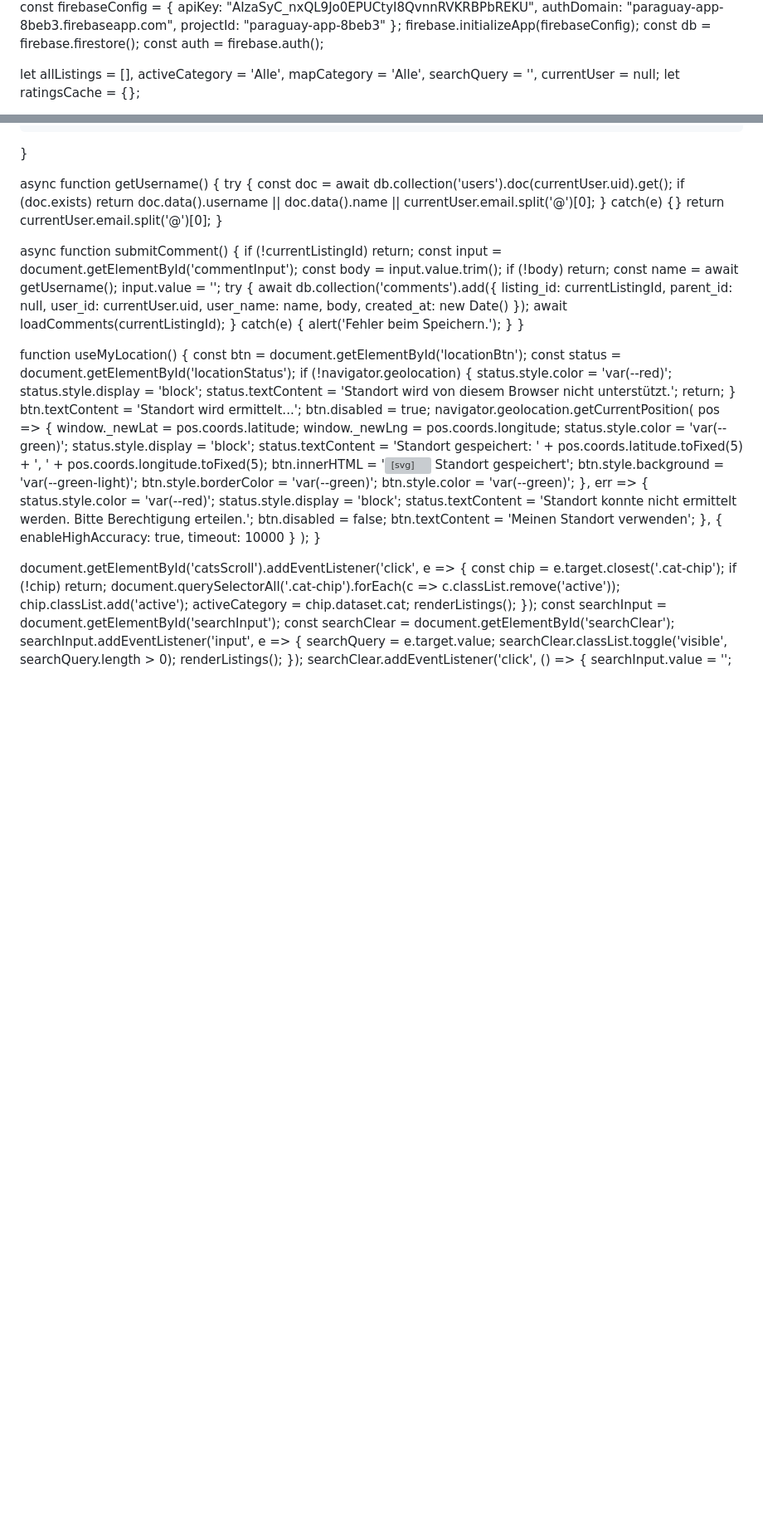
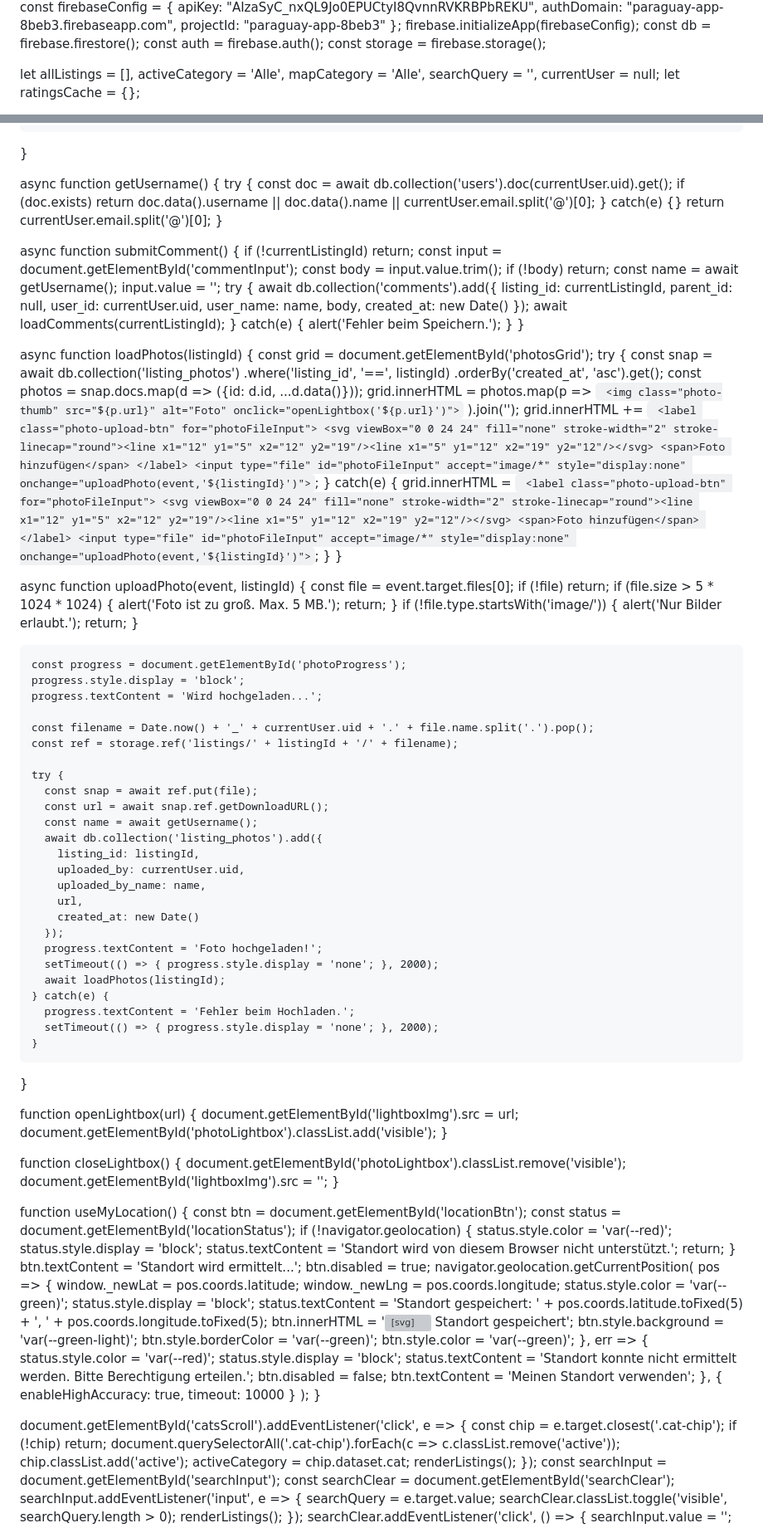
Before and after one commit to escapedeutschland/buscar-app, a Markdown page: README.md, 2 parts joined by grey strips. Shown at 83% size. Rendered like a GitHub page; blank space fills up the shorter version; grey boxes are pictures that could not be loaded.

```diff
--- a/README.md
+++ b/README.md
@@ -621,6 +648,7 @@
   firebase.initializeApp(firebaseConfig);
   const db = firebase.firestore();
   const auth = firebase.auth();
+  const storage = firebase.storage();
 
   let allListings = [], activeCategory = 'Alle', mapCategory = 'Alle', searchQuery = '', currentUser = null;
   let ratingsCache = {};
@@ -1209,6 +1238,75 @@
     } catch(e) { alert('Fehler beim Speichern.'); }
   }
 
+  async function loadPhotos(listingId) {
+    const grid = document.getElementById('photosGrid');
+    try {
+      const snap = await db.collection('listing_photos')
+        .where('listing_id', '==', listingId)
+        .orderBy('created_at', 'asc').get();
+      const photos = snap.docs.map(d => ({id: d.id, ...d.data()}));
+      grid.innerHTML = photos.map(p => `
+        <img class="photo-thumb" src="${p.url}" alt="Foto" onclick="openLightbox('${p.url}')">`
+      ).join('');
+      grid.innerHTML += `
+        <label class="photo-upload-btn" for="photoFileInput">
+          <svg viewBox="0 0 24 24" fill="none" stroke-width="2" stroke-linecap="round"><line x1="12" y1="5" x2="12" y2="19"/><line x1="5" y1="12" x2="19" y2="12"/></svg>
+          <span>Foto hinzufügen</span>
+        </label>
+        <input type="file" id="photoFileInput" accept="image/*" style="display:none" onchange="uploadPhoto(event,'${listingId}')">`;
+    } catch(e) {
+      grid.innerHTML = `
+        <label class="photo-upload-btn" for="photoFileInput">
+          <svg viewBox="0 0 24 24" fill="none" stroke-width="2" stroke-linecap="round"><line x1="12" y1="5" x2="12" y2="19"/><line x1="5" y1="12" x2="19" y2="12"/></svg>
+          <span>Foto hinzufügen</span>
+        </label>
+        <input type="file" id="photoFileInput" accept="image/*" style="display:none" onchange="uploadPhoto(event,'${listingId}')">`;
+    }
+  }
+
+  async function uploadPhoto(event, listingId) {
+    const file = event.target.files[0];
+    if (!file) return;
+    if (file.size > 5 * 1024 * 1024) { alert('Foto ist zu groß. Max. 5 MB.'); return; }
+    if (!file.type.startsWith('image/')) { alert('Nur Bilder erlaubt.'); return; }
+
+    const progress = document.getElementById('photoProgress');
+    progress.style.display = 'block';
+    progress.textContent = 'Wird hochgeladen...';
+
+    const filename = Date.now() + '_' + currentUser.uid + '.' + file.name.split('.').pop();
+    const ref = storage.ref('listings/' + listingId + '/' + filename);
+
+    try {
+      const snap = await ref.put(file);
+      const url = await snap.ref.getDownloadURL();
+      const name = await getUsername();
+      await db.collection('listing_photos').add({
+        listing_id: listingId,
+        uploaded_by: currentUser.uid,
+        uploaded_by_name: name,
+        url,
+        created_at: new Date()
+      });
+      progress.textContent = 'Foto hochgeladen!';
+      setTimeout(() => { progress.style.display = 'none'; }, 2000);
+      await loadPhotos(listingId);
+    } catch(e) {
+      progress.textContent = 'Fehler beim Hochladen.';
+      setTimeout(() => { progress.style.display = 'none'; }, 2000);
+    }
+  }
+
+  function openLightbox(url) {
+    document.getElementById('lightboxImg').src = url;
+    document.getElementById('photoLightbox').classList.add('visible');
+  }
+
+  function closeLightbox() {
+    document.getElementById('photoLightbox').classList.remove('visible');
+    document.getElementById('lightboxImg').src = '';
+  }
+
   function useMyLocation() {
     const btn = document.getElementById('locationBtn');
     const status = document.getElementById('locationStatus');
```
Also changed, not shown: other parts of README.md (+28 -0 lines).
